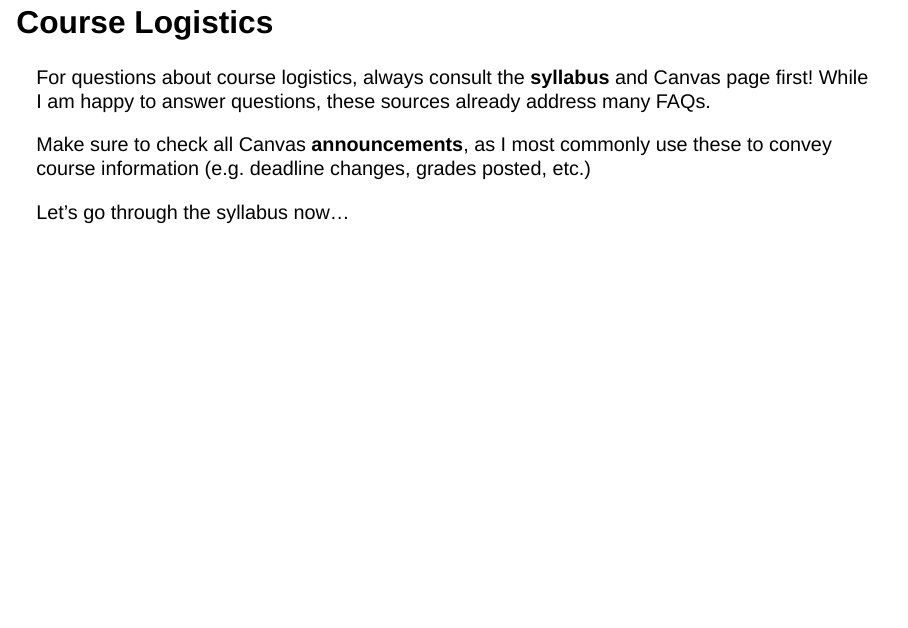
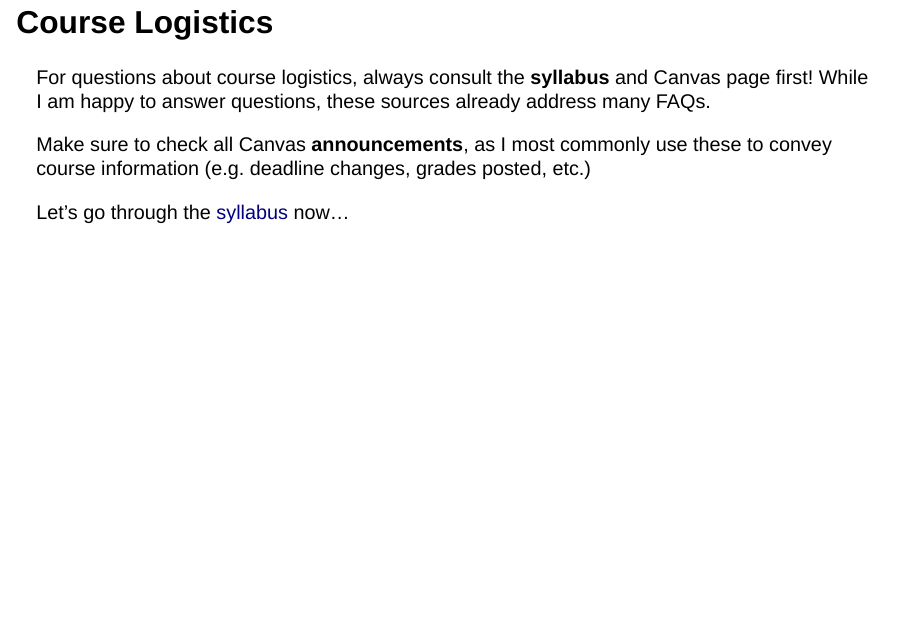
Before and after one commit to remybeauregard/Teaching, a Quarto document (ECN 102 SS1 2026/L0.qmd): page 6 of 7. Rendered offline with R 4.5, knitr and Pandoc in place of Quarto, with nearby package versions; drawn as Slidy slides in place of the format the file asks for.

Commit message:
Updated L0

```diff
--- a/ECN 102 SS1 2026/L0.qmd
+++ b/ECN 102 SS1 2026/L0.qmd
@@ -89,7 +89,7 @@ Make sure to check all Canvas **announcements**, as I most commonly use these to
 
 . . .
 
-Let's go through the syllabus now...
+Let's go through the [syllabus](ECN%20102%20Syllabus%20SS1%202026.html) now...
 
 ## Knowledge Check 0
 
```
Also changed, not shown: ECN 102 SS1 2026/ECN 102 Lecture 0 Plain.html, ECN 102 SS1 2026/ECN 102 Lecture 0.html, ECN 102 SS1 2026/L0.pdf (added), ECN 102 SS1 2026/L0.tex (added), 5 other files.
